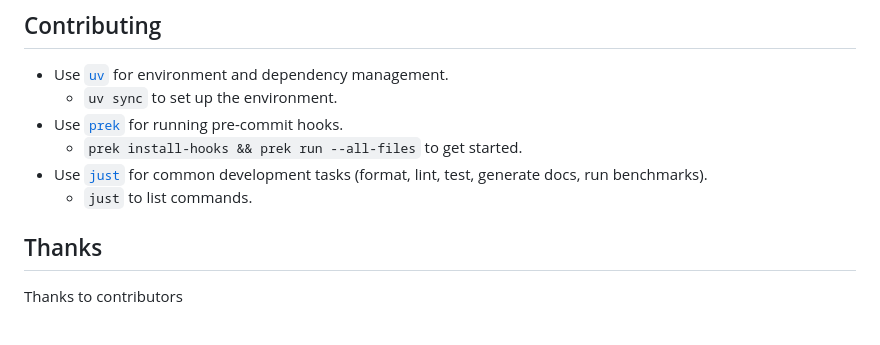
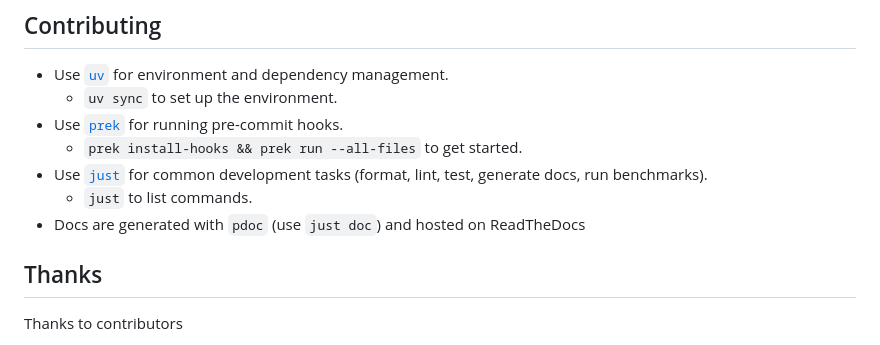
Before and after one commit to clbarnes/transformnd, a Markdown page: README.md, the part around the change. Rendered like a GitHub page.

Commit message:
minor docs

```diff
--- a/README.md
+++ b/README.md
@@ -97,6 +97,7 @@ Methods which SHOULD be implemented if applicable:
   - `prek install-hooks && prek run --all-files` to get started.
 - Use [`just`](https://github.com/casey/just) for common development tasks (format, lint, test, generate docs, run benchmarks).
   - `just` to list commands.
+- Docs are generated with `pdoc` (use `just doc`) and hosted on ReadTheDocs
 
 ## Thanks
 
```
